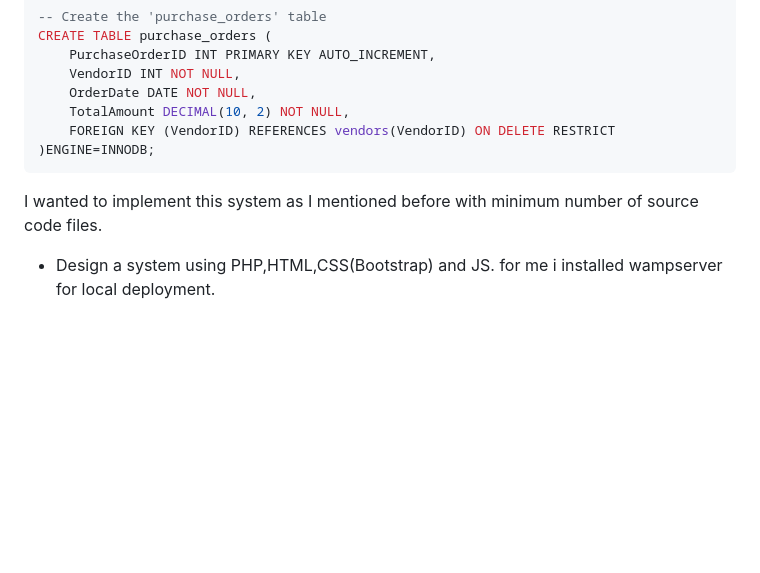
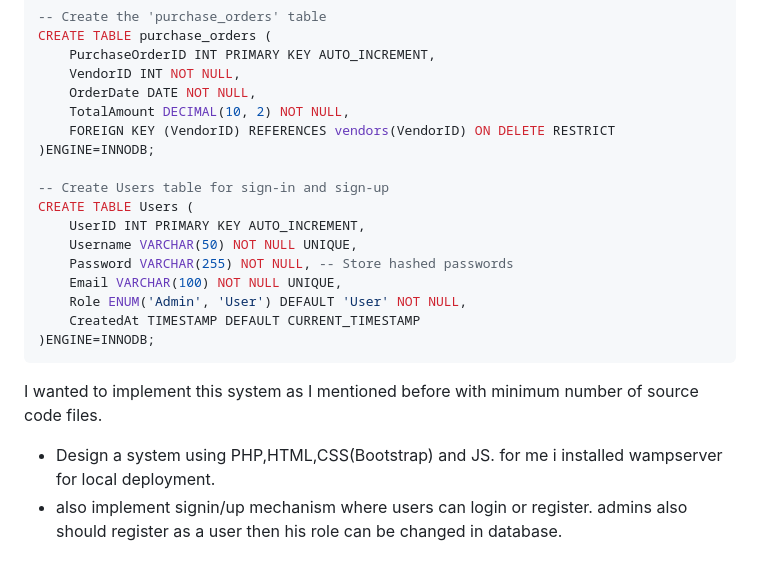
Before and after one commit to prasad-kmd/vms, a Markdown page: sys_info.md, the part around the change. GitHub-like rendering; blank space fills up the shorter version.

Commit message:
Add Users table for sign-in and sign-up functionality

````diff
--- a/sys_info.md
+++ b/sys_info.md
@@ -115,7 +115,18 @@ CREATE TABLE purchase_orders (
     TotalAmount DECIMAL(10, 2) NOT NULL,
     FOREIGN KEY (VendorID) REFERENCES vendors(VendorID) ON DELETE RESTRICT
 )ENGINE=INNODB;
+
+-- Create Users table for sign-in and sign-up
+CREATE TABLE Users (
+    UserID INT PRIMARY KEY AUTO_INCREMENT,
+    Username VARCHAR(50) NOT NULL UNIQUE,
+    Password VARCHAR(255) NOT NULL, -- Store hashed passwords
+    Email VARCHAR(100) NOT NULL UNIQUE,
+    Role ENUM('Admin', 'User') DEFAULT 'User' NOT NULL,
+    CreatedAt TIMESTAMP DEFAULT CURRENT_TIMESTAMP
+)ENGINE=INNODB;
 ```
 
 I wanted to implement this system as I mentioned before with minimum number of source code files.
 - Design a system using PHP,HTML,CSS(Bootstrap) and JS. for me i installed wampserver for local deployment.
+- also implement signin/up mechanism where users can login or register. admins also should register as a user then his role can be changed in database.
````
